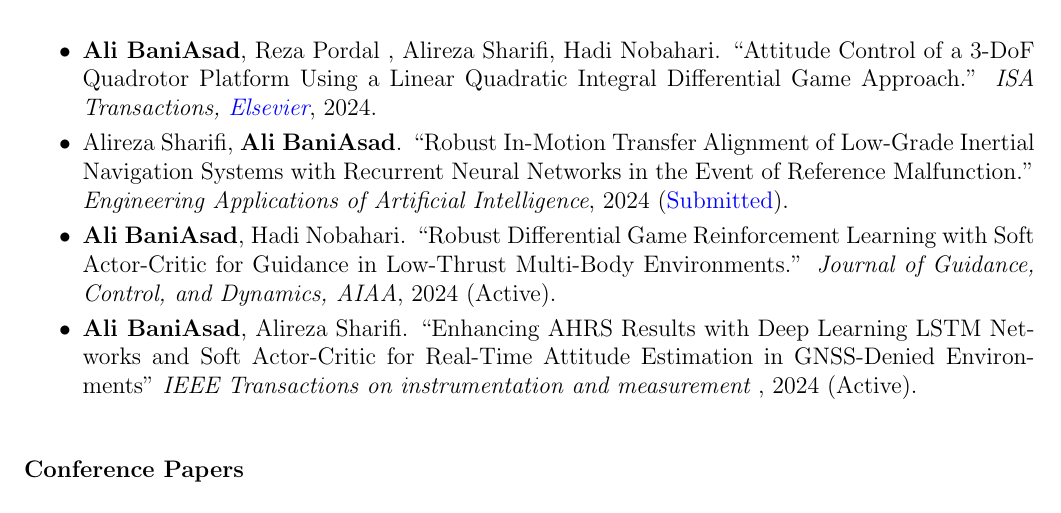
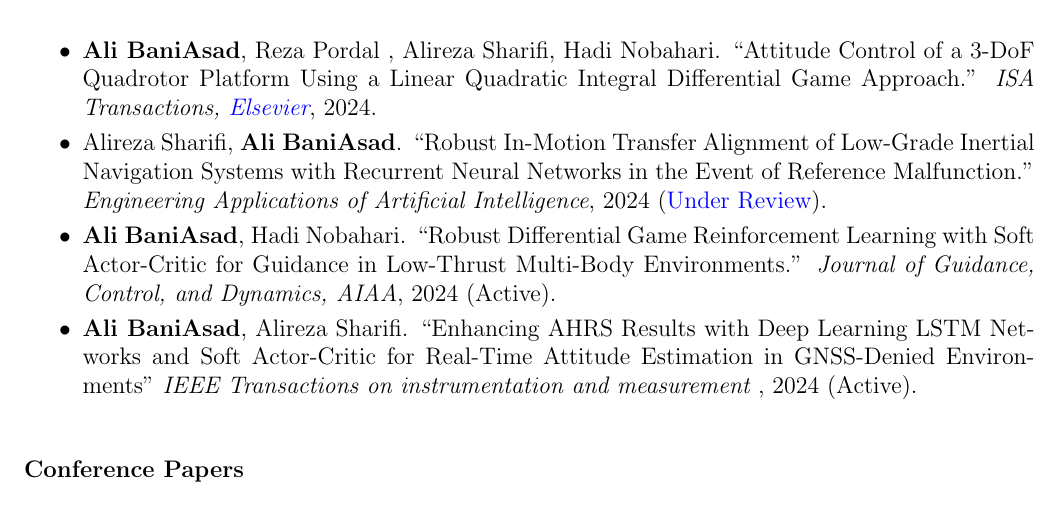
Before and after one commit to alibaniasad1999/CV, a LaTeX CV (Ali Baniasad-CV-Sharif University/Ali Baniasad-CV-Sharif University.tex): part of page 1 of 6, cut so that both start at the same text. Compiled offline with pdfLaTeX.

Commit message:
change to Under Review

```diff
--- a/Ali Baniasad-CV-Sharif University/Ali Baniasad-CV-Sharif University.tex
+++ b/Ali Baniasad-CV-Sharif University/Ali Baniasad-CV-Sharif University.tex
@@ -164,7 +164,7 @@
 	\item \textbf{Ali BaniAsad}, Reza Pordal , Alireza Sharifi, Hadi Nobahari. "Attitude Control of a 3-DoF Quadrotor Platform Using a Linear Quadratic Integral Differential Game Approach." \textit{ISA Transactions,
         \href{https://doi.org/10.1016/j.isatra.2024.03.005}{\textcolor{blue}{Elsevier}}}, 2024.
 	\item Alireza Sharifi, \textbf{Ali BaniAsad}. "Robust In-Motion Transfer Alignment of Low-Grade Inertial Navigation Systems with Recurrent Neural Networks in the Event of Reference Malfunction." \textit{Engineering Applications of Artificial Intelligence}, 2024
-	(\href{https://drive.google.com/file/d/19qd1IjmCQMv2Alldh55oYQSTPr03vjJL/view?usp=sharing}{\textcolor{blue}{Submitted}}).
+	(\href{https://drive.google.com/file/d/19qd1IjmCQMv2Alldh55oYQSTPr03vjJL/view?usp=sharing}{\textcolor{blue}{Under Review}}).
 	\item \textbf{Ali BaniAsad}, Hadi Nobahari. "Robust Differential Game Reinforcement Learning with Soft Actor-Critic for Guidance in Low-Thrust Multi-Body Environments." \textit{Journal of Guidance, Control, and Dynamics,
 	AIAA}, 2024 (Active).
 	% AHRS AI when there is no AI
```
Also changed, not shown: Ali-Baniasad-CV-Sharif-University/Ali-Baniasad-CV-Sharif-University.tex (+1 -1 lines), Ali Baniasad-CV-Sharif University/Ali Baniasad-CV-Sharif University.pdf, Ali-Baniasad-CV-Sharif-University/Ali-Baniasad-CV-Sharif-University.pdf.
